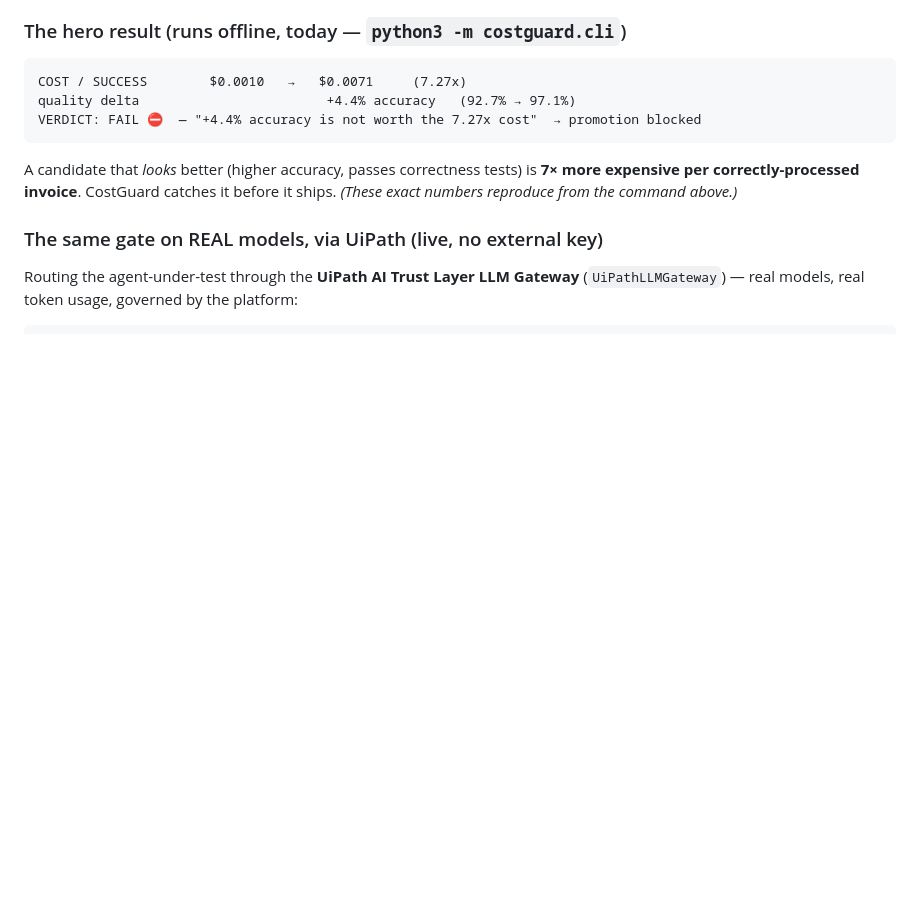
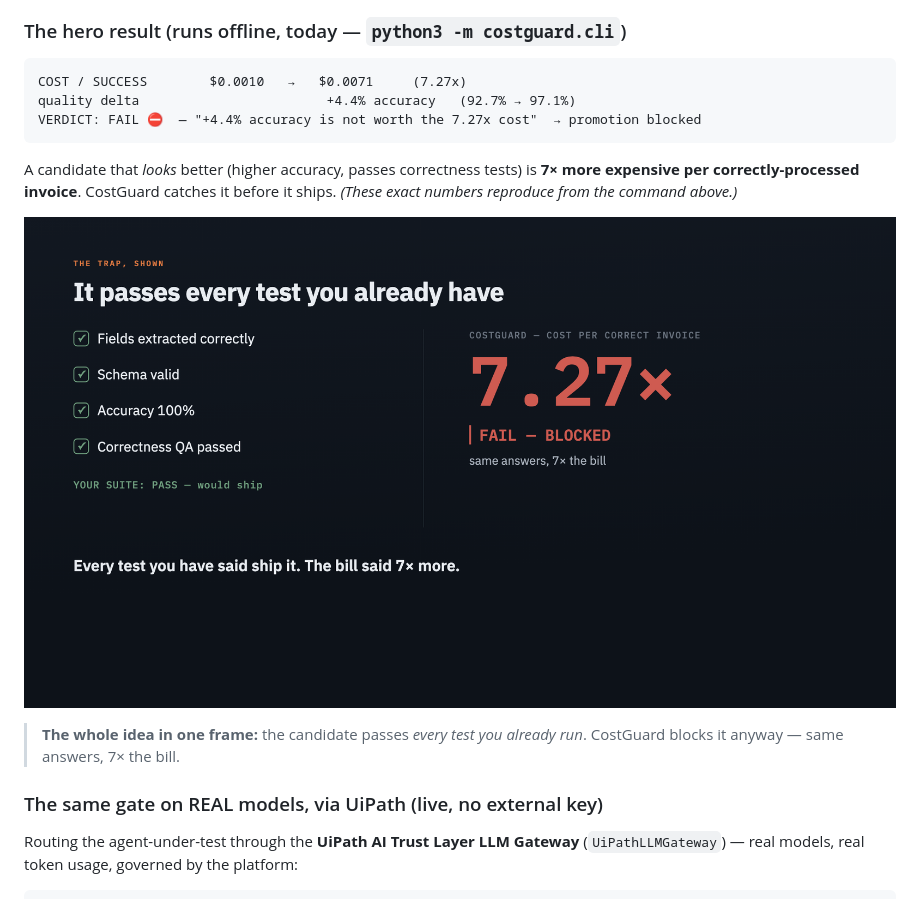
Before and after one commit to GHGuide/costguard, a Markdown page: README.md, the part around the change. GitHub-like rendering; pictures changed too: docs/killer.png (added); blank space fills up the shorter version.

Commit message:
feat(video): the killer moment — "passes every test, still 7x more"
New GreenRed scene + Bella VO (s03c_killer): the candidate ticks every
correctness check green — fields, schema, accuracy, QA — "would ship" — then
CostGuard flips it red, 7.27x, BLOCKED, "same answers, 7x the bill." The single
frame that is the whole pitch. Spliced into the master (re-assembled, captioned,
3:00 exactly), and used as the hero image in the README + Devpost ("images
showing it in action", per the rubric). Also swaps the README architecture image
to the clean dark flow.

Co-Authored-By: Claude Opus 4.8 (1M context) <noreply@anthropic.com>

````diff
--- a/README.md
+++ b/README.md
@@ -31,6 +31,10 @@ quality delta                        +4.4% accuracy   (92.7% → 97.1%)
 VERDICT: FAIL ⛔  — "+4.4% accuracy is not worth the 7.27x cost"  → promotion blocked
 ```
 A candidate that *looks* better (higher accuracy, passes correctness tests) is **7× more expensive per correctly-processed invoice**. CostGuard catches it before it ships. *(These exact numbers reproduce from the command above.)*
+
+![It passes every correctness test you have — fields extracted, schema valid, accuracy 100%, QA passed — and CostGuard still blocks it: 7.27× the cost for the same answers](docs/killer.png)
+
+> **The whole idea in one frame:** the candidate passes *every test you already run*. CostGuard blocks it anyway — same answers, 7× the bill.
 
 ### The same gate on REAL models, via UiPath (live, no external key)
 Routing the agent-under-test through the **UiPath AI Trust Layer LLM Gateway** (`UiPathLLMGateway`) — real models, real token usage, governed by the platform:
````
Also changed, not shown: docs/devpost.md (+2 -0 lines).
